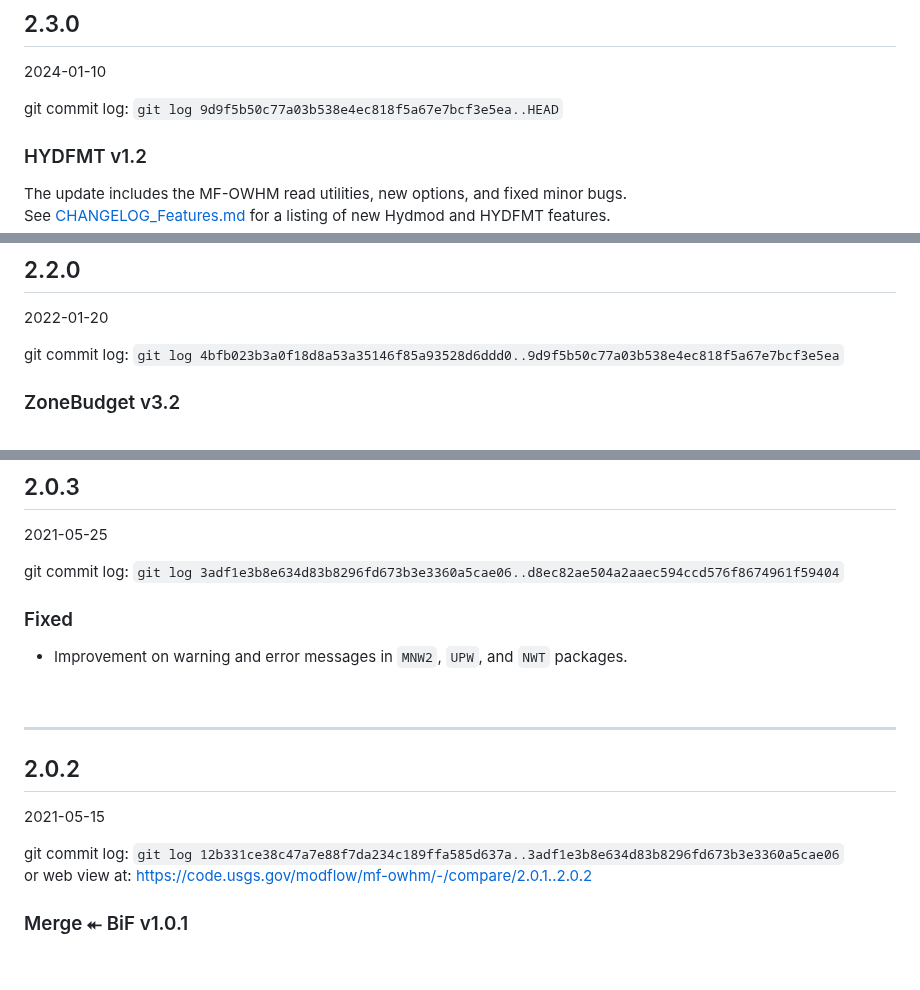
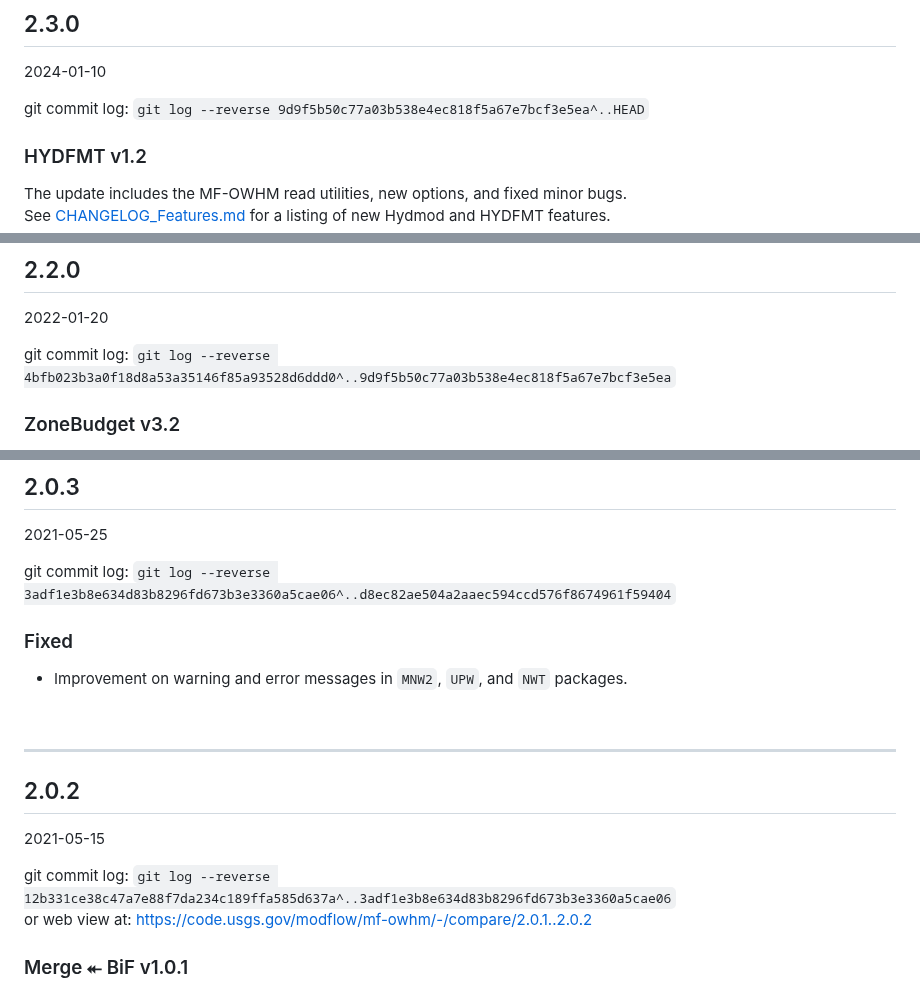
Before and after one commit to modflow-owhm/mf-owhm, a Markdown page: CHANGELOG.md, 3 parts joined by grey strips. Rendered like a GitHub page; blank space fills up the shorter version.

Commit message:
update changelog git log to include --reverse

```diff
--- a/CHANGELOG.md
+++ b/CHANGELOG.md
@@ -22,7 +22,7 @@ Boyce, S.E., Hanson, R.T., Ferguson, I., Schmid, W., Henson, W., Reimann, T., Me
 
 2024-01-10
 
-git commit log: `git log 9d9f5b50c77a03b538e4ec818f5a67e7bcf3e5ea..HEAD`
+git commit log: `git log --reverse 9d9f5b50c77a03b538e4ec818f5a67e7bcf3e5ea^..HEAD`
 
 ### HYDFMT v1.2
 
@@ -276,7 +276,7 @@ Only MODE 1 is allowed until this issue is fixed.
 
 2022-01-20
 
-git commit log: `git log 4bfb023b3a0f18d8a53a35146f85a93528d6ddd0..9d9f5b50c77a03b538e4ec818f5a67e7bcf3e5ea`
+git commit log: `git log --reverse 4bfb023b3a0f18d8a53a35146f85a93528d6ddd0^..9d9f5b50c77a03b538e4ec818f5a67e7bcf3e5ea`
 
 ### ZoneBudget v3.2
 
@@ -467,7 +467,7 @@ git commit log: `git log d8ec82ae504a2aaec594ccd576f8674961f59404..4bfb023b3a0f1
 
 2021-05-25
 
-git commit log: `git log 3adf1e3b8e634d83b8296fd673b3e3360a5cae06..d8ec82ae504a2aaec594ccd576f8674961f59404`
+git commit log: `git log --reverse 3adf1e3b8e634d83b8296fd673b3e3360a5cae06^..d8ec82ae504a2aaec594ccd576f8674961f59404`
 
 ### Fixed
 
@@ -481,7 +481,7 @@ git commit log: `git log 3adf1e3b8e634d83b8296fd673b3e3360a5cae06..d8ec82ae504a2
 
 2021-05-15
 
-git commit log: `git log 12b331ce38c47a7e88f7da234c189ffa585d637a..3adf1e3b8e634d83b8296fd673b3e3360a5cae06`
+git commit log: `git log --reverse 12b331ce38c47a7e88f7da234c189ffa585d637a^..3adf1e3b8e634d83b8296fd673b3e3360a5cae06`
 or web view at: https://code.usgs.gov/modflow/mf-owhm/-/compare/2.0.1..2.0.2
 
 ### Merge ⯬ BiF v1.0.1
```
Also changed, not shown: other parts of CHANGELOG.md (+1 -1 lines).
